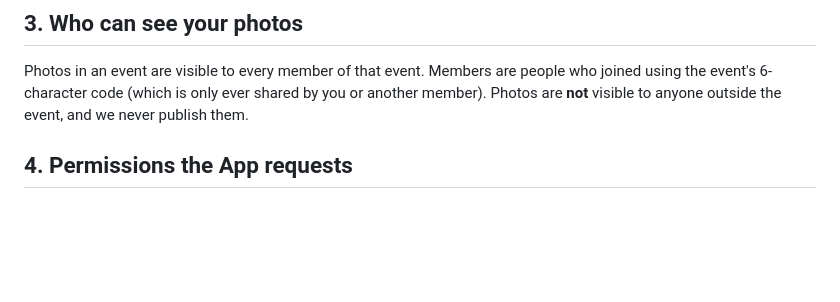
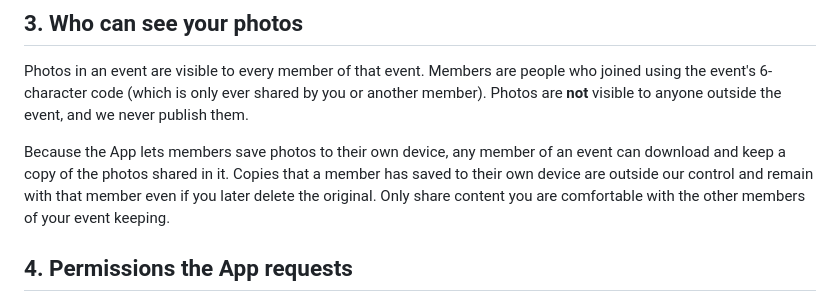
Before and after one commit to zenklerjp/sharedshots-site, a Markdown page: privacy.md, the part around one of its changes. Drawn GitHub-style; blank space fills up the shorter version.

```diff
--- a/privacy.md
+++ b/privacy.md
@@ -51,6 +51,13 @@ people who joined using the event's 6-character code (which is only ever
 shared by you or another member). Photos are **not** visible to anyone
 outside the event, and we never publish them.
 
+Because the App lets members save photos to their own device, any member
+of an event can download and keep a copy of the photos shared in it.
+Copies that a member has saved to their own device are outside our control
+and remain with that member even if you later delete the original. Only
+share content you are comfortable with the other members of your event
+keeping.
+
 ## 4. Permissions the App requests
 
 - **Camera** — to take photos in the App.
```
Also changed, not shown: other parts of privacy.md (+1 -1 lines), terms.md (+17 -1 lines).
